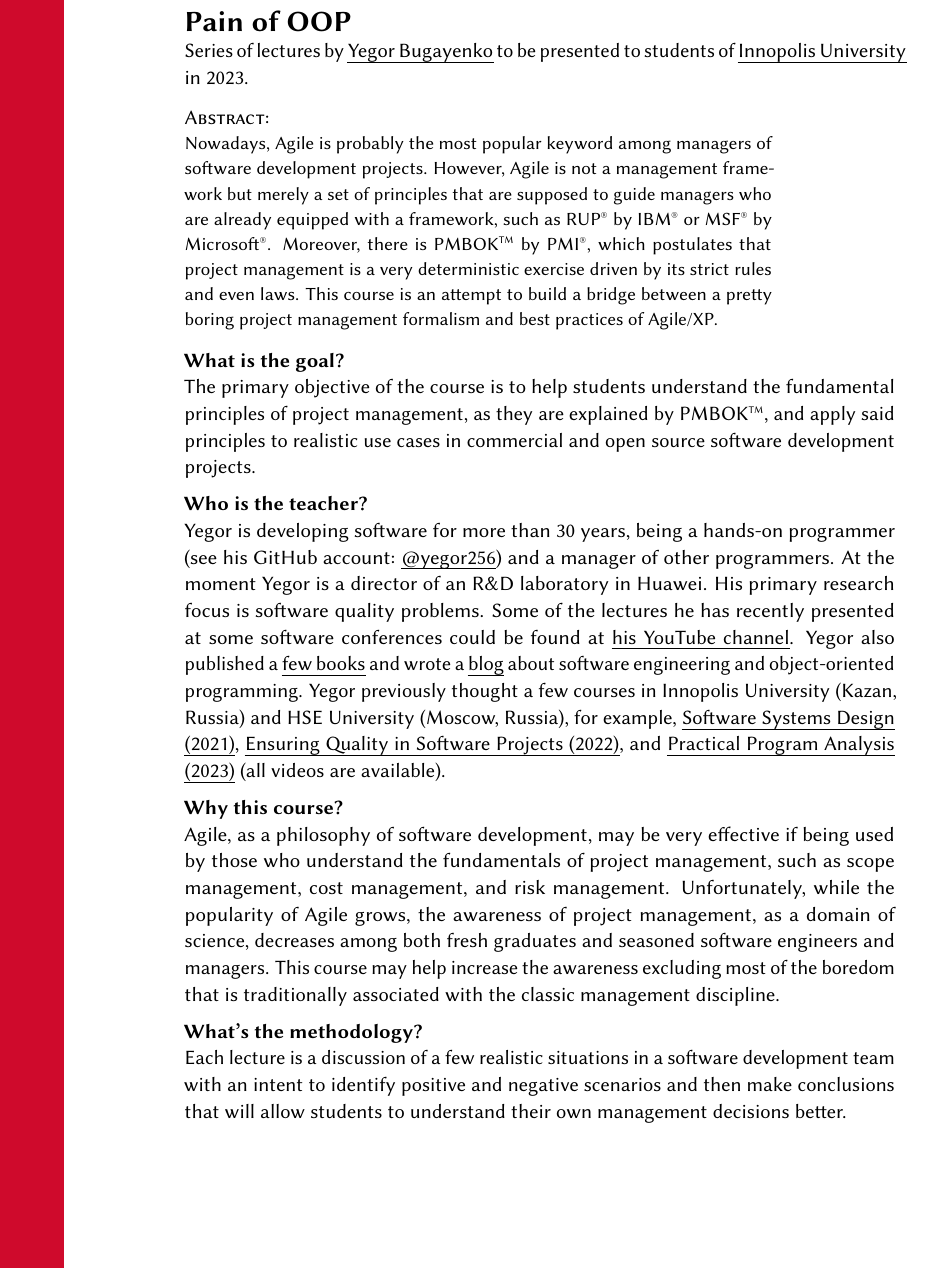
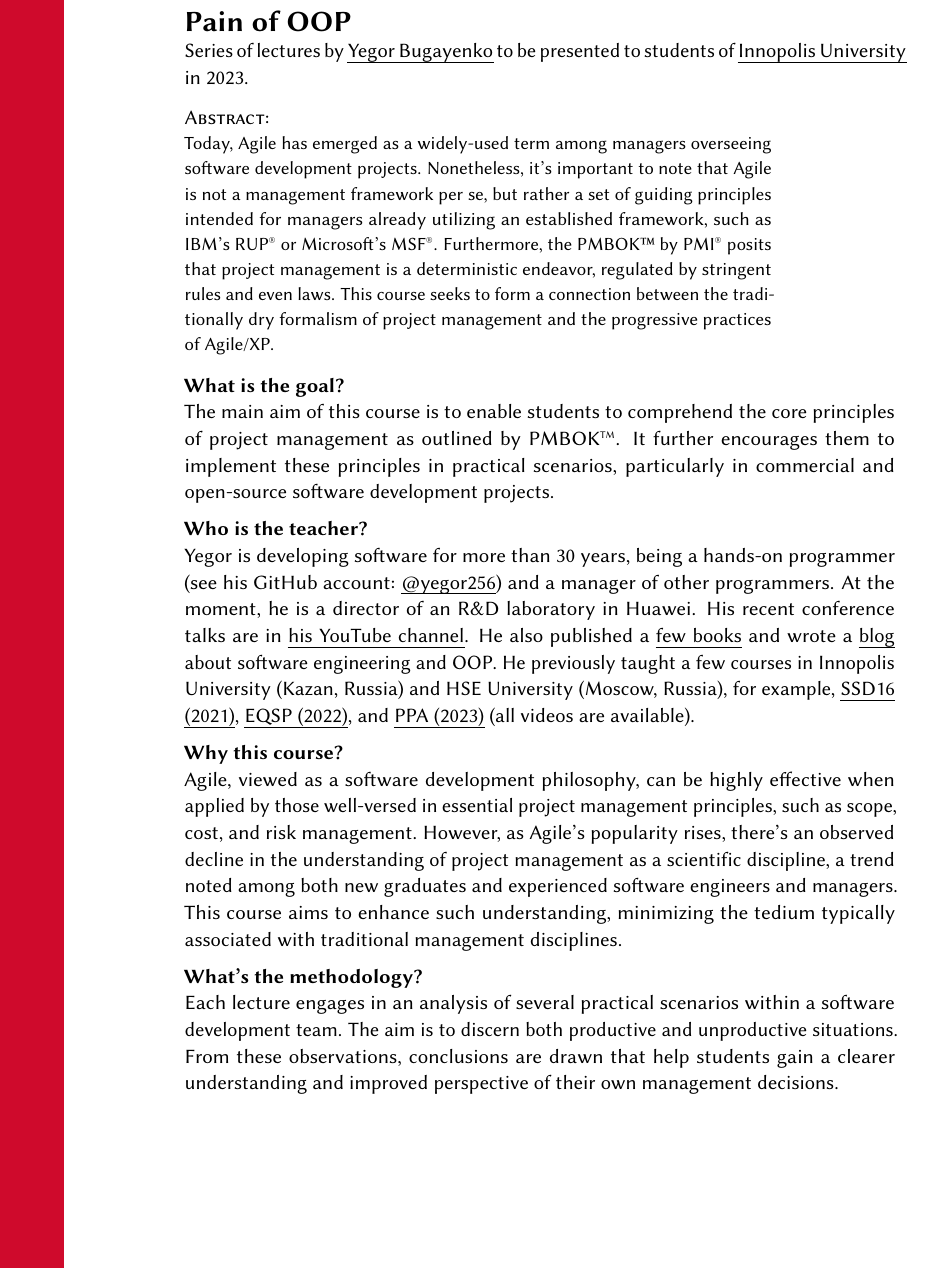
Before and after one commit to yegor256/pmba, a LaTeX document (syllabus/syllabus.tex): part of page 1 of 3, cut so that both start at the same text. Compiled offline with pdfLaTeX.

Commit message:
syllabus fix

```diff
--- a/syllabus/syllabus.tex
+++ b/syllabus/syllabus.tex
@@ -37,60 +37,38 @@ to students of \href{https://innopolis.university/en/}{Innopolis University} in
 % The entire set of slide decks is in \href{https://github.com/yegor256/ssd16}{yegor256/ssd16} GitHub repository.
 
 \begin{abstract}
-Nowadays, Agile is probably the most popular keyword among managers of software development projects.
-However, Agile is not a management framework but merely a set of principles that are supposed to guide
-managers who are already equipped with a framework, such as
-RUP\REG{} by IBM\REG{} or MSF\REG{} by Microsoft\REG{}.
-Moreover, there is PMBOK\TM{} by PMI\REG{}, which postulates that project management is a very deterministic
-exercise driven by its strict rules and even laws.
-This course is an attempt to build a bridge between
-a pretty boring project management formalism
-and
-best practices of Agile/XP.
+Today, Agile has emerged as a widely-used term among managers overseeing software development projects. Nonetheless, it's important to note that Agile is not a management framework per se, but rather a set of guiding principles intended for managers already utilizing an established framework, such as IBM's RUP\REG{} or Microsoft's MSF\REG{}. Furthermore, the PMBOK™ by PMI\REG{} posits that project management is a deterministic endeavor, regulated by stringent rules and even laws. This course seeks to form a connection between the traditionally dry formalism of project management and the progressive practices of Agile/XP.
 \end{abstract}
 
 % \section*{Introduction}
 
 \textbf{What is the goal?}\\
-The primary objective of the course is to help students understand the fundamental
-principles of project management, as they are explained by PMBOK\TM{}, and
-apply said principles to realistic use cases in commercial and open source
- software development projects.
+The main aim of this course is to enable students to comprehend the core principles of project management as outlined by PMBOK\TM{}. It further encourages them to implement these principles in practical scenarios, particularly in commercial and open-source software development projects.
 
 \textbf{Who is the teacher?}\\
 Yegor is developing software for more than 30 years, being a hands-on programmer
 (see his GitHub account: \href{https://github.com/yegor256}{@yegor256})
-and a manager of other programmers. At the moment Yegor is a director
-of an R\&D laboratory in Huawei. His primary research focus is
-software quality problems. Some of the lectures he has recently presented
-at some software conferences could be found at
+and a manager of other programmers. At the moment, he is a director
+of an R\&D laboratory in Huawei. His recent conference talks are in
 \href{https://www.youtube.com/channel/UCr9qCdqXLm2SU0BIs6d_68Q}{his YouTube channel}.
-Yegor also published a \href{https://www.yegor256.com/books.html}{few books}
+He also published a \href{https://www.yegor256.com/books.html}{few books}
 and wrote a \href{https://www.yegor256.com/contents.html}{blog} about software engineering
-and object-oriented programming.
-Yegor previously thought a few courses in
+and OOP.
+He previously taught a few courses in
 Innopolis University (Kazan, Russia)
 and HSE University (Moscow, Russia),
 for example,
-\href{https://github.com/yegor256/ssd16}{Software Systems Design (2021)},
-\href{https://github.com/yegor256/eqsp}{Ensuring Quality in Software Projects (2022)},
+\href{https://github.com/yegor256/ssd16}{SSD16 (2021)},
+\href{https://github.com/yegor256/eqsp}{EQSP (2022)},
 and
-\href{https://github.com/yegor256/ppa}{Practical Program Analysis (2023)}
+\href{https://github.com/yegor256/ppa}{PPA (2023)}
 (all videos are available).
 
 \textbf{Why this course?}\\
-Agile, as a philosophy of software development, may be very effective if being used
-by those who understand the fundamentals of project management, such as scope management,
-cost management, and risk management. Unfortunately, while the popularity of Agile
-grows, the awareness of project management, as a domain of science, decreases among
-both fresh graduates and seasoned software engineers and managers.
-This course may help increase the awareness excluding most of the boredom that
-is traditionally associated with the classic management discipline.
+Agile, viewed as a software development philosophy, can be highly effective when applied by those well-versed in essential project management principles, such as scope, cost, and risk management. However, as Agile's popularity rises, there's an observed decline in the understanding of project management as a scientific discipline, a trend noted among both new graduates and experienced software engineers and managers. This course aims to enhance such understanding, minimizing the tedium typically associated with traditional management disciplines.
 
 \textbf{What's the methodology?}\\
-Each lecture is a discussion of a few realistic situations in a software development
-team with an intent to identify positive and negative scenarios and then make
-conclusions that will allow students to understand their own management decisions better.
+Each lecture engages in an analysis of several practical scenarios within a software development team. The aim is to discern both productive and unproductive situations. From these observations, conclusions are drawn that help students gain a clearer understanding and improved perspective of their own management decisions.
 
 \newpage
 \section*{Course Structure}
```
Also changed, not shown: 1 other file.
